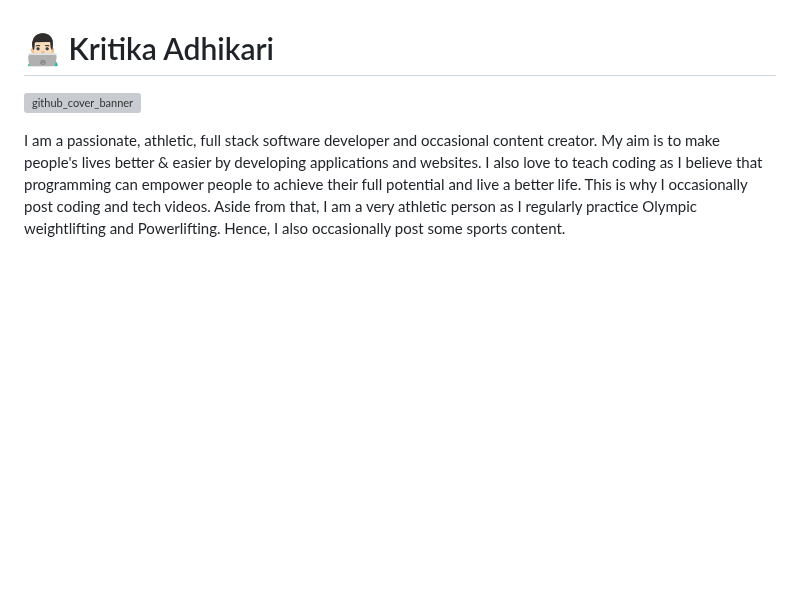
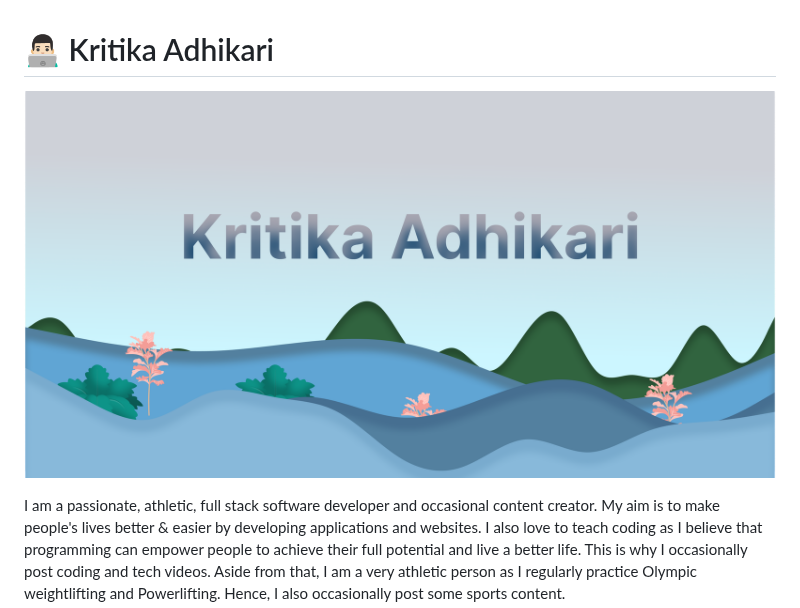
Before and after one commit to Kritikaadhikarii/kritikaadhikarii, a Markdown page: README.md, the part around the change. GitHub-like rendering; blank space fills up the shorter version; grey boxes are pictures that could not be loaded.

```diff
--- a/README.md
+++ b/README.md
@@ -1,6 +1,6 @@
 <h1 style="color: #44AEFB;"> 👨🏻‍💻 Kritika Adhikari </h1>
 
-![github_cover_banner](Kritika.png)
+![github_cover_banner](kritika.png)
 
 <p align:"center" style="text-align: justify; margin: 0 50px; font-size: 17px;" >
     I am a passionate, athletic, full stack software developer and occasional content creator. My aim is to make people's lives better & easier by developing applications and websites. I also love to teach coding as I believe that programming can empower people to achieve their full potential and live a better life. This is why I occasionally post coding and tech videos. Aside from that, I am a very athletic person as I regularly practice Olympic weightlifting and Powerlifting. Hence, I also occasionally post some sports content.
```
